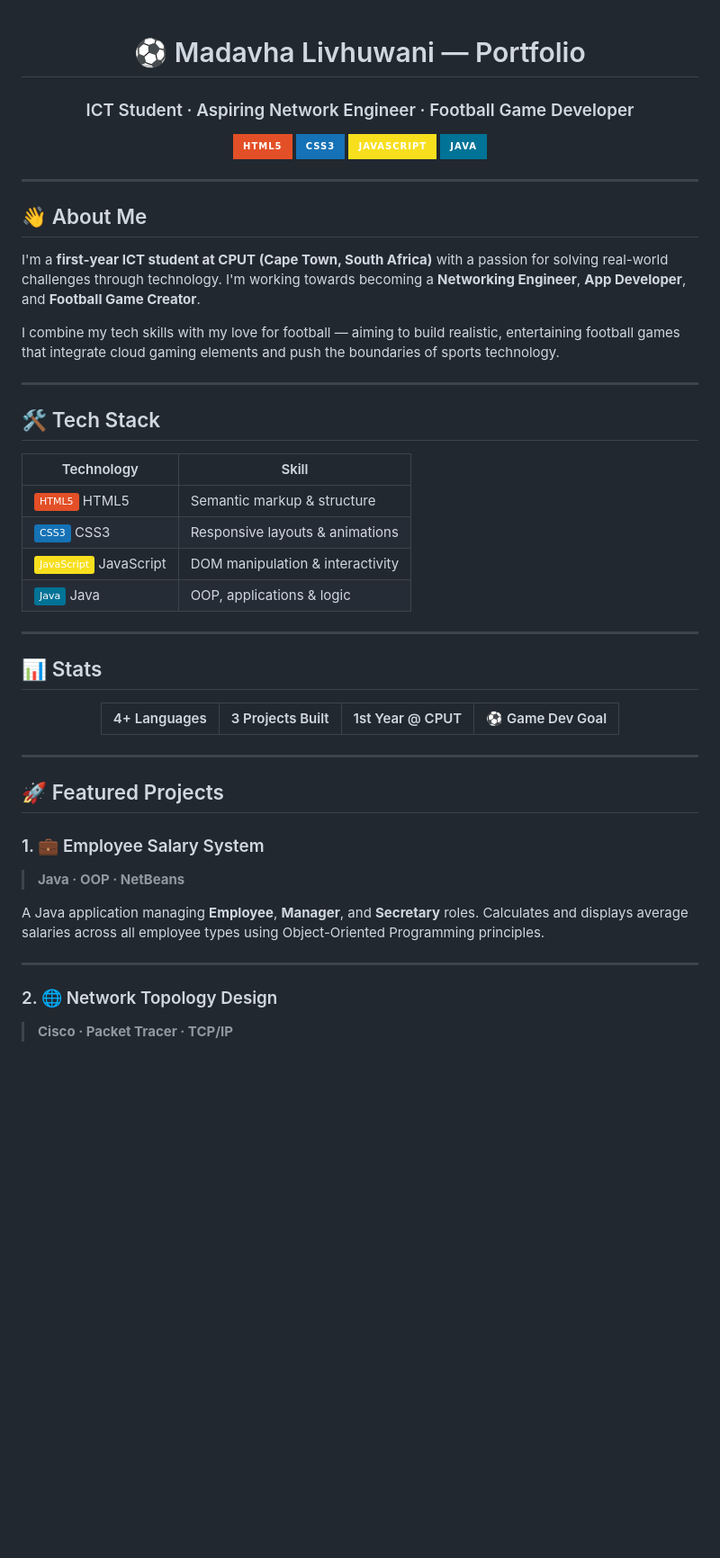
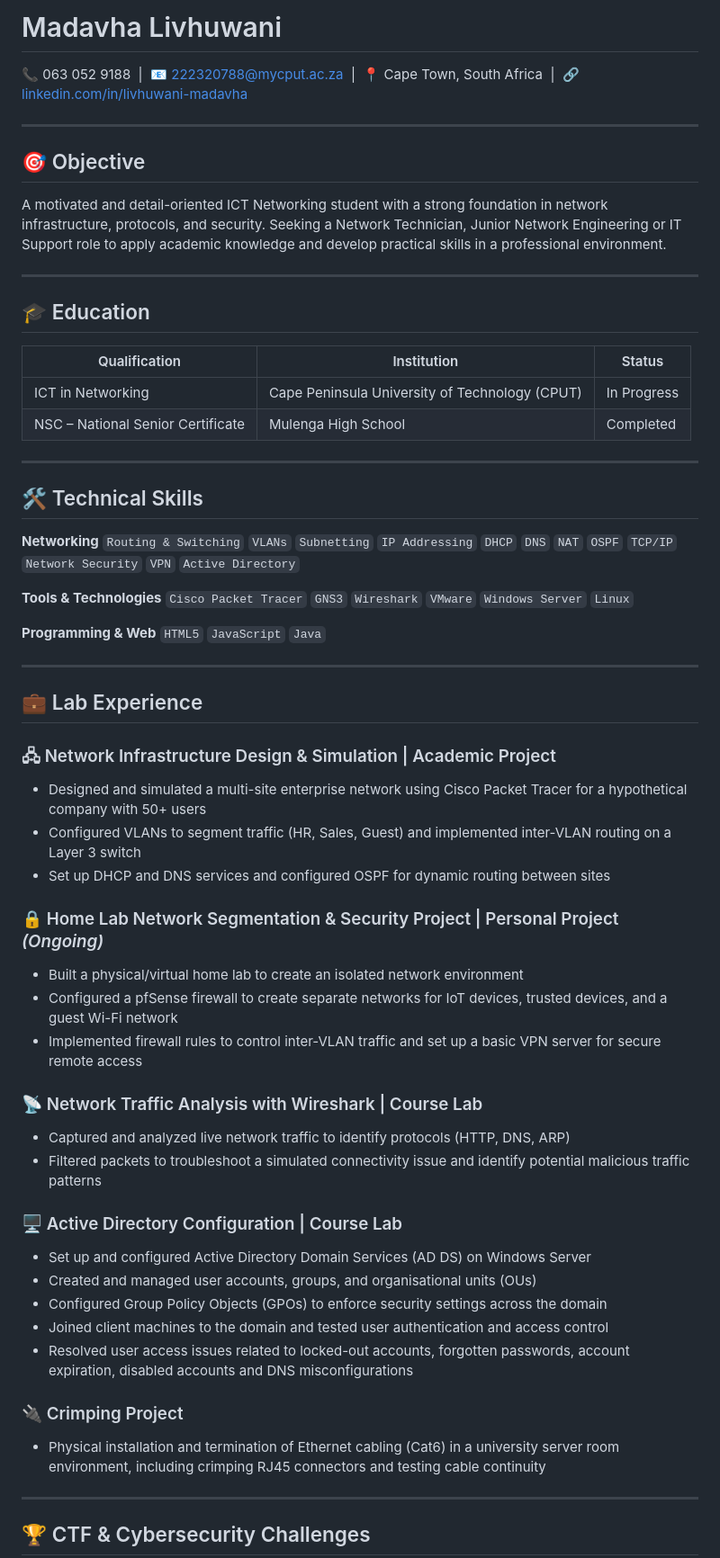
Before and after one commit to Madavha-03/portfolio-, a Markdown page: README.md, the part around one of its changes. Shown at 90% size. Rendered like a GitHub page; badges without logos; blank space fills up the shorter version.

```diff
--- a/README.md
+++ b/README.md
@@ -1,57 +1,64 @@
-<div align="center">
+# Madavha Livhuwani
 
-# ⚽ Madavha Livhuwani — Portfolio
-
-### ICT Student · Aspiring Network Engineer · Football Game Developer
-
-[![HTML5](https://img.shields.io/badge/HTML5-E34F26?style=for-the-badge&logo=html5&logoColor=white)](https://developer.mozilla.org/en-US/docs/Web/HTML)
-[![CSS3](https://img.shields.io/badge/CSS3-1572B6?style=for-the-badge&logo=css3&logoColor=white)](https://developer.mozilla.org/en-US/docs/Web/CSS)
-[![JavaScript](https://img.shields.io/badge/JavaScript-F7DF1E?style=for-the-badge&logo=javascript&logoColor=black)](https://developer.mozilla.org/en-US/docs/Web/JavaScript)
-[![Java](https://img.shields.io/badge/Java-007396?style=for-the-badge&logo=java&logoColor=white)](https://www.java.com/)
-
-</div>
+📞 063 052 9188 &nbsp;|&nbsp; 📧 222320788@mycput.ac.za &nbsp;|&nbsp; 📍 Cape Town, South Africa &nbsp;|&nbsp; 🔗 [linkedin.com/in/livhuwani-madavha](https://www.linkedin.com/in/livhuwani-madavha)
 
 ---
 
-## 👋 About Me
+## 🎯 Objective
 
-I'm a **first-year ICT student at CPUT (Cape Town, South Africa)** with a passion for solving real-world challenges through technology. I'm working towards becoming a **Networking Engineer**, **App Developer**, and **Football Game Creator**.
-
-I combine my tech skills with my love for football — aiming to build realistic, entertaining football games that integrate cloud gaming elements and push the boundaries of sports technology.
+A motivated and detail-oriented ICT Networking student with a strong foundation in network infrastructure, protocols, and security. Seeking a Network Technician, Junior Network Engineering or IT Support role to apply academic knowledge and develop practical skills in a professional environment.
 
 ---
 
-## 🛠️ Tech Stack
+## 🎓 Education
 
-| Technology | Skill |
-|---|---|
-| ![HTML5](https://img.shields.io/badge/HTML5-E34F26?style=flat&logo=html5&logoColor=white) HTML5 | Semantic markup & structure |
-| ![CSS3](https://img.shields.io/badge/CSS3-1572B6?style=flat&logo=css3&logoColor=white) CSS3 | Responsive layouts & animations |
-| ![JavaScript](https://img.shields.io/badge/JavaScript-F7DF1E?style=flat&logo=javascript&logoColor=black) JavaScript | DOM manipulation & interactivity |
-| ![Java](https://img.shields.io/badge/Java-007396?style=flat&logo=java&logoColor=white) Java | OOP, applications & logic |
+| Qualification | Institution | Status |
+|---|---|---|
+| ICT in Networking | Cape Peninsula University of Technology (CPUT) | In Progress |
+| NSC – National Senior Certificate | Mulenga High School | Completed |
 
 ---
 
-## 📊 Stats
+## 🛠️ Technical Skills
 
-<div align="center">
+**Networking**
+`Routing & Switching` `VLANs` `Subnetting` `IP Addressing` `DHCP` `DNS` `NAT` `OSPF` `TCP/IP` `Network Security` `VPN`  `Active Directory`
 
-| 4+ Languages | 3 Projects Built | 1st Year @ CPUT | ⚽ Game Dev Goal |
-|:---:|:---:|:---:|:---:|
+**Tools & Technologies**
+`Cisco Packet Tracer` `GNS3` `Wireshark`  `VMware` `Windows Server` `Linux`
 
-</div>
+**Programming & Web**
+`HTML5` `JavaScript` `Java`
 
 ---
 
-## 🚀 Featured Projects
+## 💼 Lab Experience
 
-### 1. 💼 Employee Salary System
-> **Java · OOP · NetBeans**
+### 🖧 Network Infrastructure Design & Simulation | Academic Project
+- Designed and simulated a multi-site enterprise network using Cisco Packet Tracer for a hypothetical company with 50+ users
+- Configured VLANs to segment traffic (HR, Sales, Guest) and implemented inter-VLAN routing on a Layer 3 switch
+- Set up DHCP and DNS services and configured OSPF for dynamic routing between sites
 
-A Java application managing **Employee**, **Manager**, and **Secretary** roles. Calculates and displays average salaries across all employee types using Object-Oriented Programming principles.
+### 🔒 Home Lab Network Segmentation & Security Project | Personal Project *(Ongoing)*
+- Built a physical/virtual home lab to create an isolated network environment
+- Configured a pfSense firewall to create separate networks for IoT devices, trusted devices, and a guest Wi-Fi network
+- Implemented firewall rules to control inter-VLAN traffic and set up a basic VPN server for secure remote access
+
+### 📡 Network Traffic Analysis with Wireshark | Course Lab
+- Captured and analyzed live network traffic to identify protocols (HTTP, DNS, ARP)
+- Filtered packets to troubleshoot a simulated connectivity issue and identify potential malicious traffic patterns
+
+### 🖥️ Active Directory Configuration | Course Lab
+- Set up and configured Active Directory Domain Services (AD DS) on Windows Server
+- Created and managed user accounts, groups, and organisational units (OUs)
+- Configured Group Policy Objects (GPOs) to enforce security settings across the domain
+- Joined client machines to the domain and tested user authentication and access control
+- Resolved user access issues related to locked-out accounts, forgotten passwords, account expiration, disabled accounts and DNS misconfigurations
+
+### 🔌 Crimping Project
+- Physical installation and termination of Ethernet cabling (Cat6) in a university server room environment, including crimping RJ45 connectors and testing cable continuity
 
 ---
 
-### 2. 🌐 Network Topology Design
-> **Cisco · Packet Tracer · TCP/IP**
+## 🏆 CTF & Cybersecurity Challenges
 
```
Also changed, not shown: other parts of README.md (+34 -23 lines).
